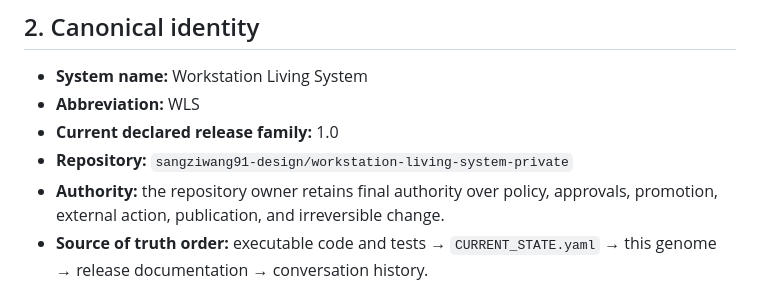
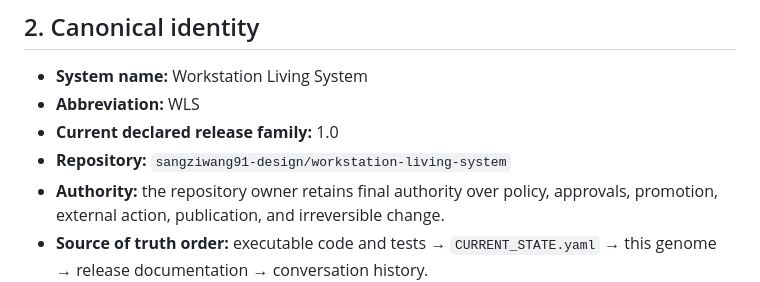
Before and after one commit to sangziwang91-design/workstation-living-system, a Markdown page: LIVING_SYSTEM_GENOME.md, the part around the change. Rendered like a GitHub page.

Commit message:
evidence: align public WLS identity and distinguish architecture shadows from deployed skills

```diff
--- a/LIVING_SYSTEM_GENOME.md
+++ b/LIVING_SYSTEM_GENOME.md
@@ -24,7 +24,7 @@ WLS is an engineering system. It does **not** claim subjective consciousness, ge
 - **System name:** Workstation Living System
 - **Abbreviation:** WLS
 - **Current declared release family:** 1.0
-- **Repository:** `sangziwang91-design/workstation-living-system-private`
+- **Repository:** `sangziwang91-design/workstation-living-system`
 - **Authority:** the repository owner retains final authority over policy, approvals, promotion, external action, publication, and irreversible change.
 - **Source of truth order:** executable code and tests → `CURRENT_STATE.yaml` → this genome → release documentation → conversation history.
 - Conversation history, model memory, screenshots, and prior plans are not authoritative unless reconciled into the repository.
```
